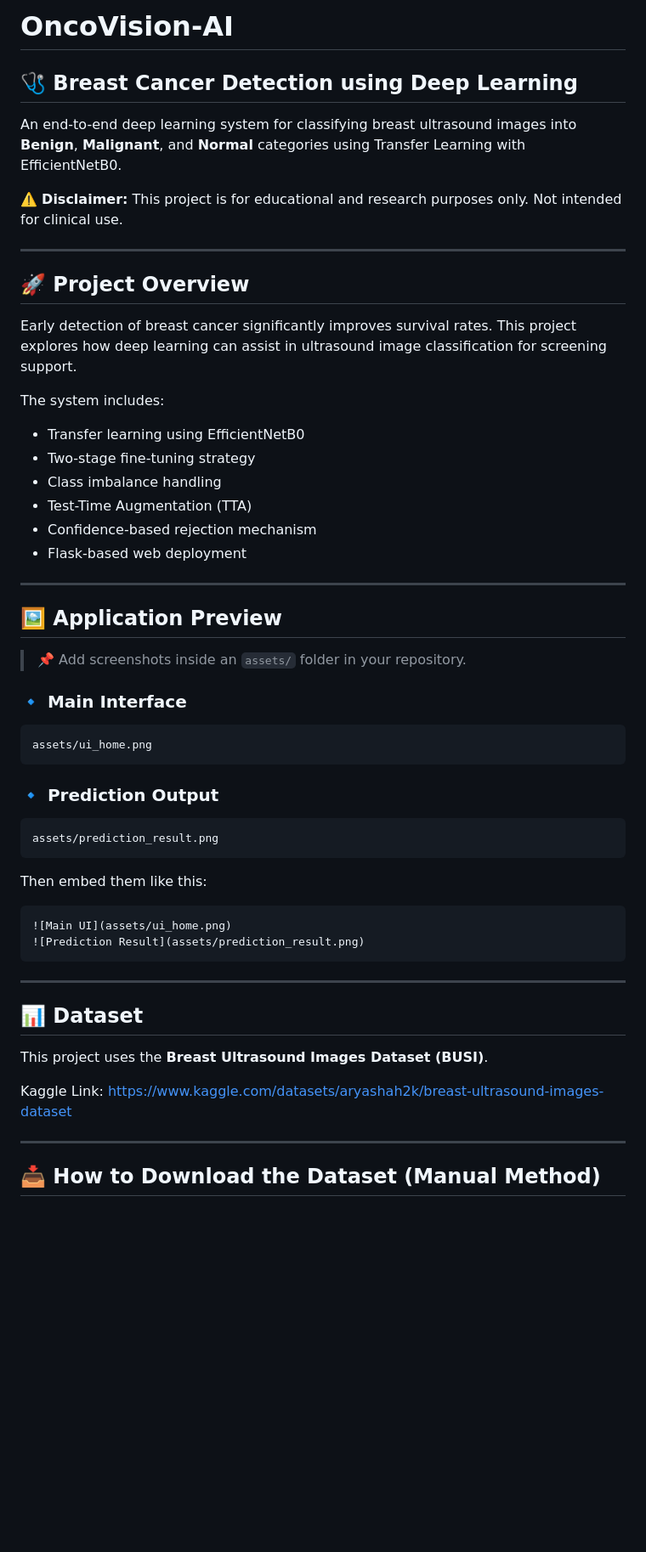
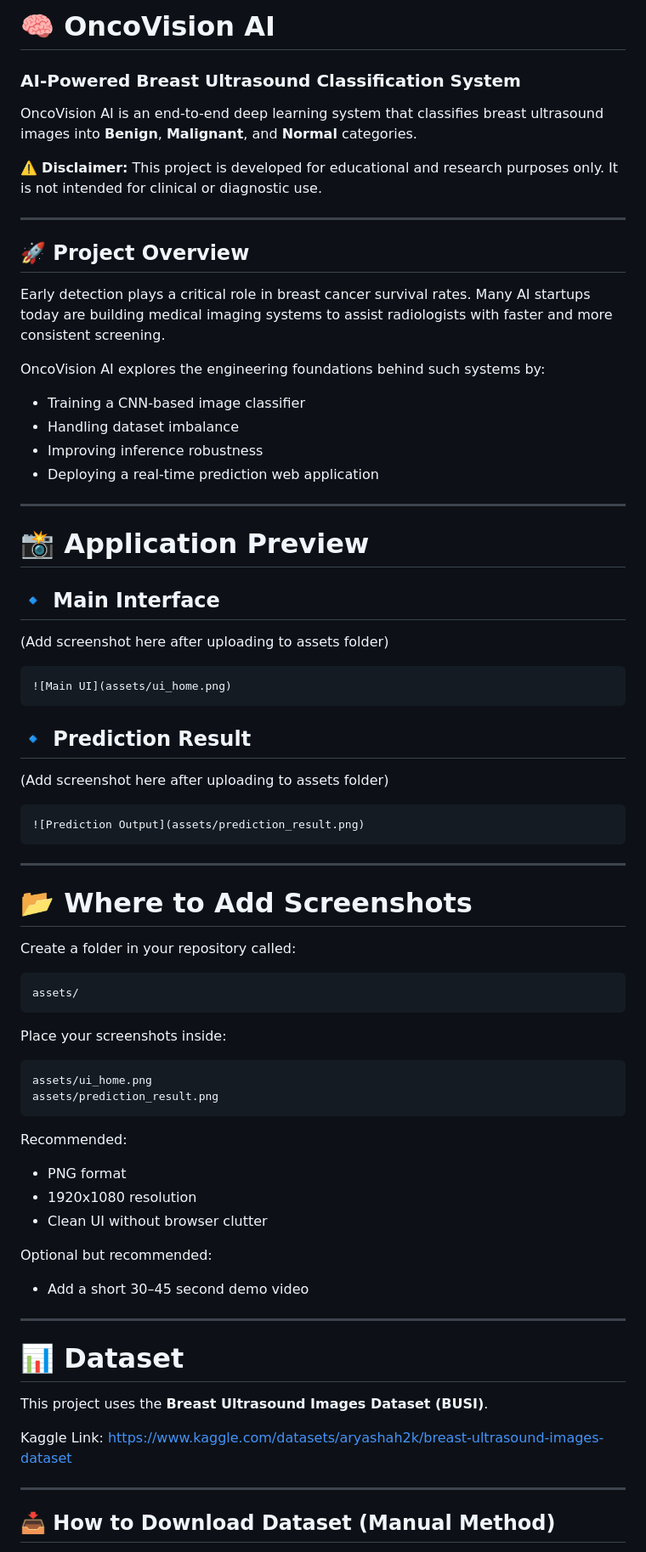
Before and after one commit to Banavath-Vishnu/OncoVision-AI, a Markdown page: README.md, the part around one of its changes. Shown at 85% size. Drawn GitHub-style; blank space fills up the shorter version.

Commit message:
Revise README for OncoVision AI project
Updated project name and improved project description, overview, and structure. Enhanced installation instructions and clarified inference features.

````diff
--- a/README.md
+++ b/README.md
@@ -1,53 +1,74 @@
-# OncoVision-AI
-## 🩺 Breast Cancer Detection using Deep Learning
+# 🧠 OncoVision AI
 
-An end-to-end deep learning system for classifying breast ultrasound images into **Benign**, **Malignant**, and **Normal** categories using Transfer Learning with EfficientNetB0.
+### AI-Powered Breast Ultrasound Classification System
 
-⚠️ **Disclaimer:** This project is for educational and research purposes only. Not intended for clinical use.
+OncoVision AI is an end-to-end deep learning system that classifies breast ultrasound images into **Benign**, **Malignant**, and **Normal** categories.
+
+⚠️ **Disclaimer:** This project is developed for educational and research purposes only. It is not intended for clinical or diagnostic use.
 
 ---
 
 ## 🚀 Project Overview
 
-Early detection of breast cancer significantly improves survival rates. This project explores how deep learning can assist in ultrasound image classification for screening support.
+Early detection plays a critical role in breast cancer survival rates. Many AI startups today are building medical imaging systems to assist radiologists with faster and more consistent screening.
 
-The system includes:
+OncoVision AI explores the engineering foundations behind such systems by:
 
-* Transfer learning using EfficientNetB0
-* Two-stage fine-tuning strategy
-* Class imbalance handling
-* Test-Time Augmentation (TTA)
-* Confidence-based rejection mechanism
-* Flask-based web deployment
+* Training a CNN-based image classifier
+* Handling dataset imbalance
+* Improving inference robustness
+* Deploying a real-time prediction web application
 
 ---
 
-## 🖼 Application Preview
+# 📸 Application Preview
 
-> 📌 Add screenshots inside an `assets/` folder in your repository.
+## 🔹 Main Interface
 
-### 🔹 Main Interface
-
-```
-assets/ui_home.png
-```
-
-### 🔹 Prediction Output
-
-```
-assets/prediction_result.png
-```
-
-Then embed them like this:
+(Add screenshot here after uploading to assets folder)
 
 ```markdown
 ![Main UI](assets/ui_home.png)
-![Prediction Result](assets/prediction_result.png)
+```
+
+## 🔹 Prediction Result
+
+(Add screenshot here after uploading to assets folder)
+
+```markdown
+![Prediction Output](assets/prediction_result.png)
 ```
 
 ---
 
-## 📊 Dataset
+# 📂 Where to Add Screenshots
+
+Create a folder in your repository called:
+
+```
+assets/
+```
+
+Place your screenshots inside:
+
+```
+assets/ui_home.png
+assets/prediction_result.png
+```
+
+Recommended:
+
+* PNG format
+* 1920x1080 resolution
+* Clean UI without browser clutter
+
+Optional but recommended:
+
+* Add a short 30–45 second demo video
+
+---
+
+# 📊 Dataset
 
 This project uses the **Breast Ultrasound Images Dataset (BUSI)**.
 
@@ -56,5 +77,5 @@ Kaggle Link:
 
 ---
 
-## 📥 How to Download the Dataset (Manual Method)
+## 📥 How to Download Dataset (Manual Method)
 
````
Also changed, not shown: other parts of README.md (+67 -66 lines).
